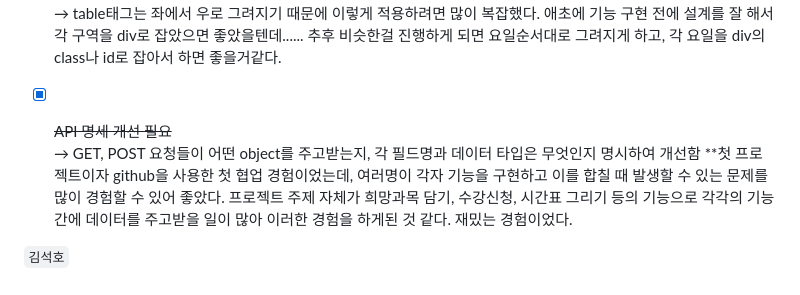
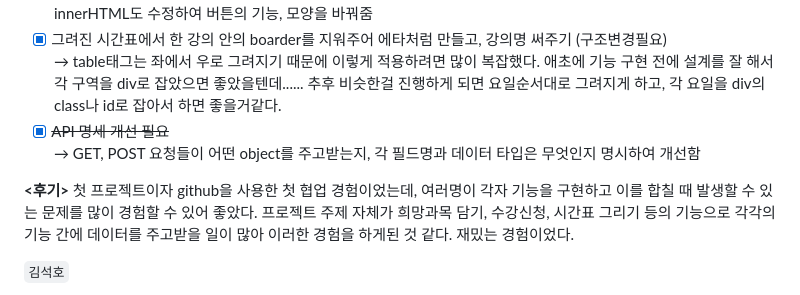
Before and after one commit to mottoslo/toyproject_sugang, a Markdown page: README.md, the part around the change. Rendered like a GitHub page.

```diff
--- a/README.md
+++ b/README.md
@@ -106,9 +106,11 @@ db.class_list = {'class_name' : '수업 이름',
       추후 비슷한걸 진행하게 되면 요일순서대로 그려지게 하고, 각 요일을 div의 class나 id로 잡아서 하면 좋을거같다.
 - [x]  ~~API 명세 개선 필요~~
 <br>→ GET, POST 요청들이 어떤 object를 주고받는지, 각 필드명과 데이터 타입은 무엇인지 명시하여 개선함
-                             **첫 프로젝트이자 github을 사용한 첫 협업 경험이었는데, 여러명이 각자 기능을 구현하고 이를 합칠 때 발생할 수 있는 문제를
-                             많이 경험할 수 있어 좋았다. 프로젝트 주제 자체가 희망과목 담기, 수강신청, 시간표 그리기 등의 기능으로 각각의 기능 간에
-                             데이터를 주고받을 일이 많아 이러한 경험을 하게된 것 같다. 재밌는 경험이었다.
+
+ **<후기>**
+첫 프로젝트이자 github을 사용한 첫 협업 경험이었는데, 여러명이 각자 기능을 구현하고 이를 합칠 때 발생할 수 있는 문제를
+많이 경험할 수 있어 좋았다. 프로젝트 주제 자체가 희망과목 담기, 수강신청, 시간표 그리기 등의 기능으로 각각의 기능 간에
+데이터를 주고받을 일이 많아 이러한 경험을 하게된 것 같다. 재밌는 경험이었다.
 
 
 `김석호`
```
